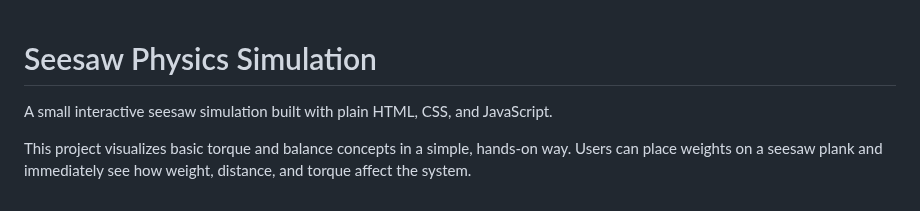
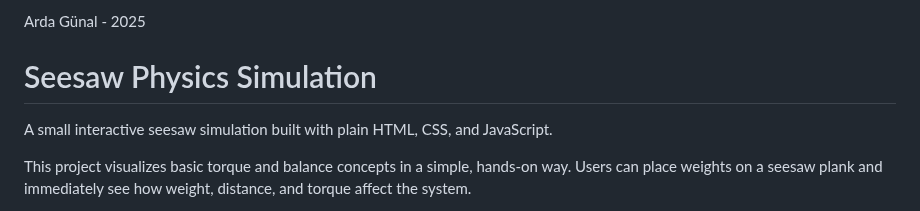
Before and after one commit to Jumpingquasar/Seesaw-Simulation, a Markdown page: README.md, the part around the change. Drawn GitHub-style.

Commit message:
Add author information to README

```diff
--- a/README.md
+++ b/README.md
@@ -1,3 +1,5 @@
+Arda Günal - 2025
+
 # Seesaw Physics Simulation
 
 A small interactive seesaw simulation built with plain HTML, CSS, and JavaScript.
```
